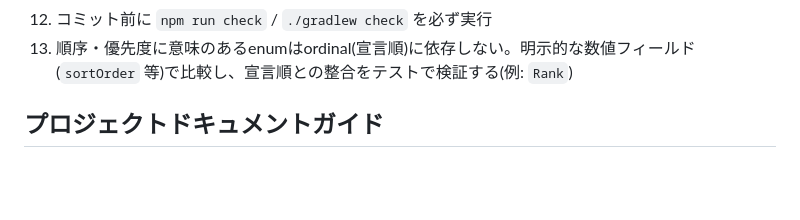
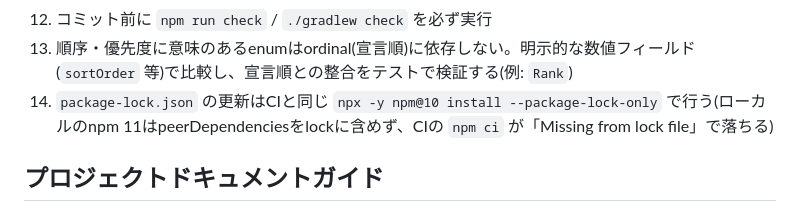
Before and after one commit to ebichan88/swiss-stage, a Markdown page: CLAUDE.md, the part around the change. GitHub-like rendering; blank space fills up the shorter version.

```diff
--- a/CLAUDE.md
+++ b/CLAUDE.md
@@ -94,6 +94,7 @@ docker compose up -d dynamodb-local   # DynamoDB Local(:8000)
 11. 大会前日・当日はデプロイしない
 12. コミット前に `npm run check` / `./gradlew check` を必ず実行
 13. 順序・優先度に意味のあるenumはordinal(宣言順)に依存しない。明示的な数値フィールド(`sortOrder` 等)で比較し、宣言順との整合をテストで検証する(例: `Rank`)
+14. `package-lock.json` の更新はCIと同じ `npx -y npm@10 install --package-lock-only` で行う(ローカルのnpm 11はpeerDependenciesをlockに含めず、CIの `npm ci` が「Missing from lock file」で落ちる)
 
 ## プロジェクトドキュメントガイド
 
```
Also changed, not shown: .claude/01_development_docs/08_development_setup.md (+3 -0 lines).
